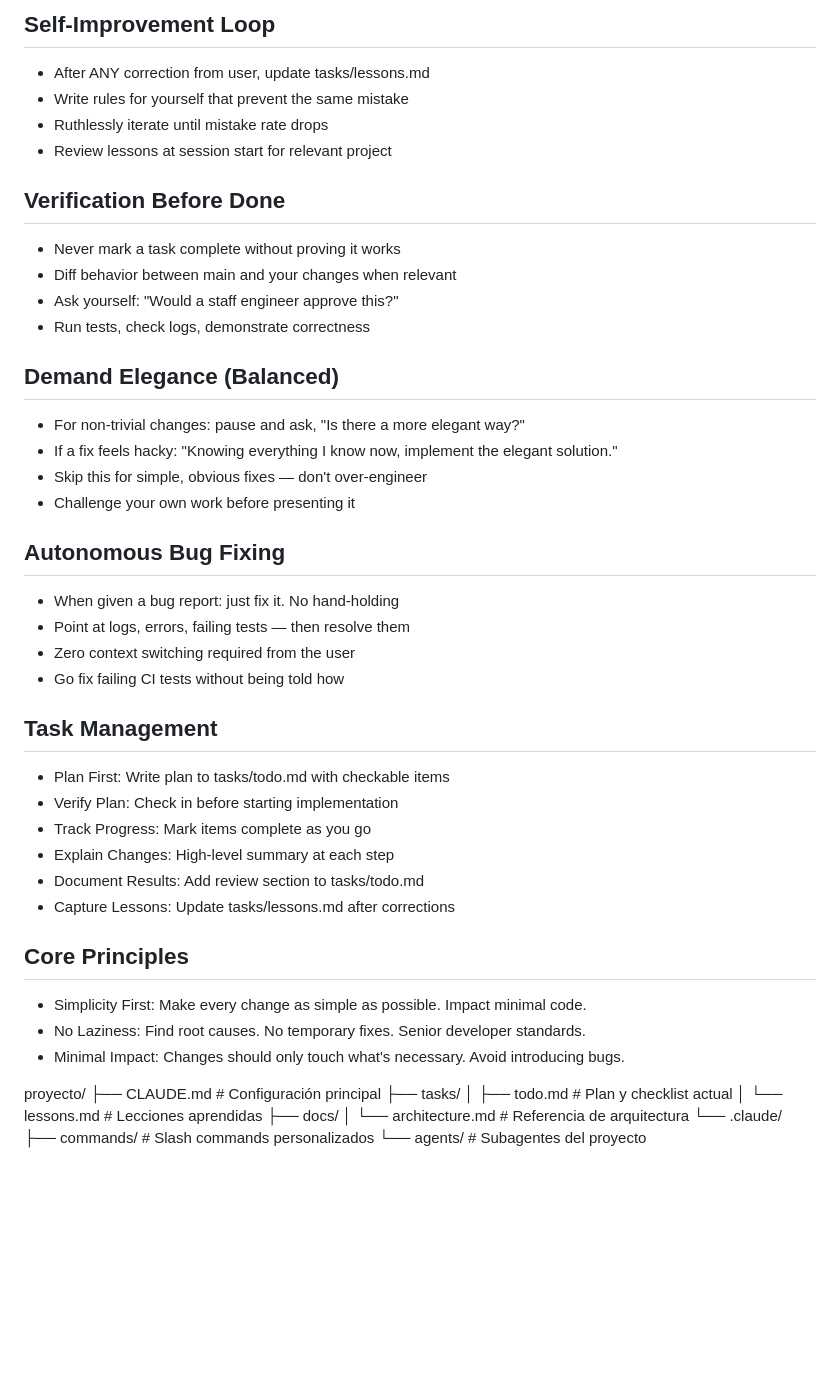
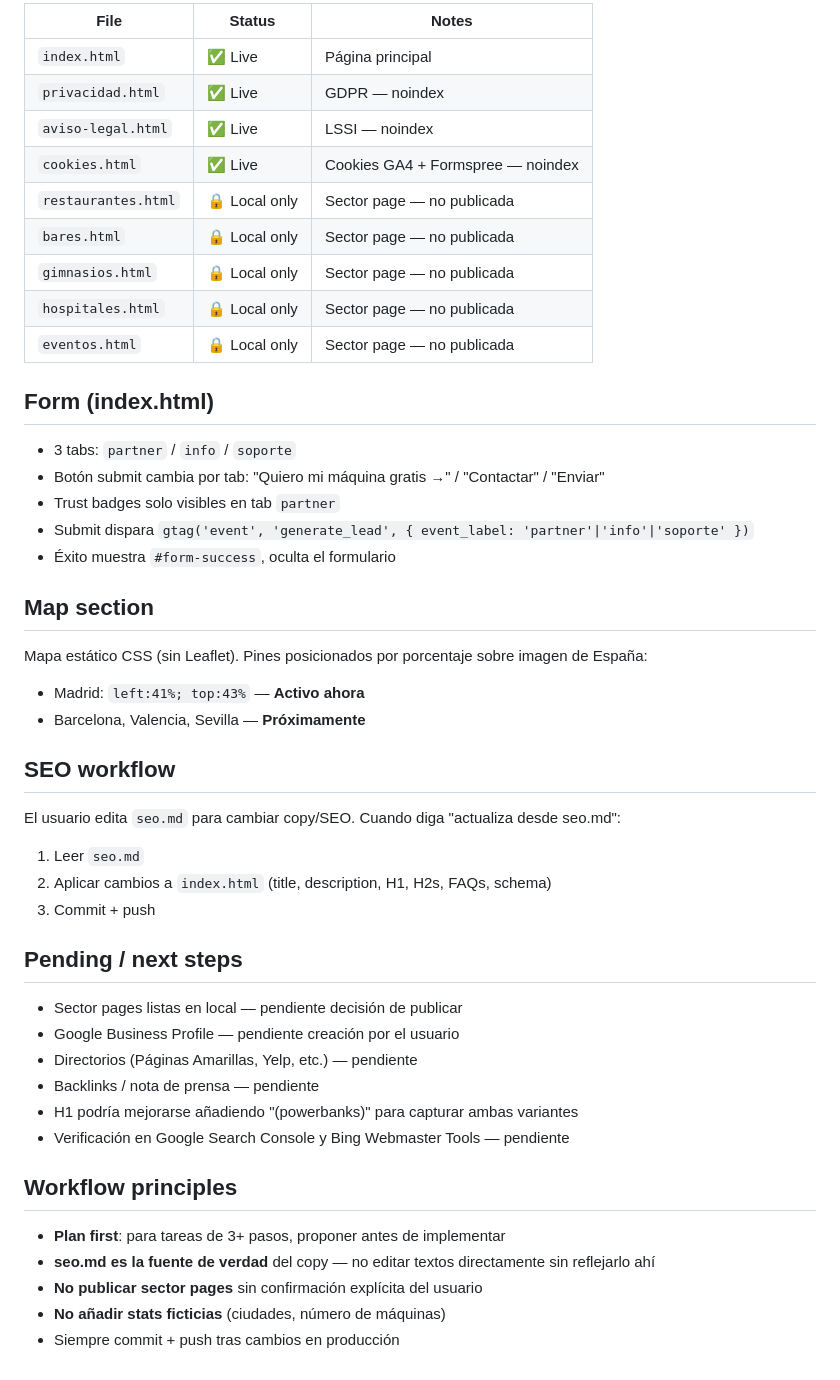
Before and after one commit to mcarrete42/charge2go-web, a Markdown page: CLAUDE.md, the part around one of its changes. Rendered like a GitHub page; blank space fills up the shorter version.

Commit message:
Update CLAUDE.md with current project state
Co-Authored-By: Claude Sonnet 4.6 <noreply@anthropic.com>

```diff
--- a/CLAUDE.md
+++ b/CLAUDE.md
@@ -61,53 +67,50 @@ architectural decisions)
 
-## Self-Improvement Loop
-- After ANY correction from user, update tasks/lessons.md
-- Write rules for yourself that prevent the same mistake
-- Ruthlessly iterate until mistake rate drops
-- Review lessons at session start for relevant project
+| File | Status | Notes |
+|------|--------|-------|
+| `index.html` | ✅ Live | Página principal |
+| `privacidad.html` | ✅ Live | GDPR — noindex |
+| `aviso-legal.html` | ✅ Live | LSSI — noindex |
+| `cookies.html` | ✅ Live | Cookies GA4 + Formspree — noindex |
+| `restaurantes.html` | 🔒 Local only | Sector page — no publicada |
+| `bares.html` | 🔒 Local only | Sector page — no publicada |
+| `gimnasios.html` | 🔒 Local only | Sector page — no publicada |
+| `hospitales.html` | 🔒 Local only | Sector page — no publicada |
+| `eventos.html` | 🔒 Local only | Sector page — no publicada |
 
-## Verification Before Done
-- Never mark a task complete without proving it works
-- Diff behavior between main and your changes when relevant
-- Ask yourself: "Would a staff engineer approve this?"
-- Run tests, check logs, demonstrate correctness
+## Form (index.html)
 
-## Demand Elegance (Balanced)
-- For non-trivial changes: pause and ask,
-"Is there a more elegant way?"
-- If a fix feels hacky: "Knowing everything I know now,
-implement the elegant solution."
-- Skip this for simple, obvious fixes — don't over-engineer
-- Challenge your own work before presenting it
+- 3 tabs: `partner` / `info` / `soporte`
+- Botón submit cambia por tab: "Quiero mi máquina gratis →" / "Contactar" / "Enviar"
+- Trust badges solo visibles en tab `partner`
+- Submit dispara `gtag('event', 'generate_lead', { event_label: 'partner'|'info'|'soporte' })`
+- Éxito muestra `#form-success`, oculta el formulario
 
-## Autonomous Bug Fixing
-- When given a bug report: just fix it. No hand-holding
-- Point at logs, errors, failing tests — then resolve them
-- Zero context switching required from the user
-- Go fix failing CI tests without being told how
+## Map section
 
-## Task Management
-- Plan First: Write plan to tasks/todo.md with checkable items
-- Verify Plan: Check in before starting implementation
-- Track Progress: Mark items complete as you go
-- Explain Changes: High-level summary at each step
-- Document Results: Add review section to tasks/todo.md
-- Capture Lessons: Update tasks/lessons.md after corrections
+Mapa estático CSS (sin Leaflet). Pines posicionados por porcentaje sobre imagen de España:
+- Madrid: `left:41%; top:43%` — **Activo ahora**
+- Barcelona, Valencia, Sevilla — **Próximamente**
 
-## Core Principles
-- Simplicity First: Make every change as simple as possible.
-Impact minimal code.
-- No Laziness: Find root causes. No temporary fixes.
-Senior developer standards.
-- Minimal Impact: Changes should only touch what's necessary.
-Avoid introducing bugs.
+## SEO workflow
 
-proyecto/
-├── CLAUDE.md # Configuración principal
-├── tasks/
-│ ├── todo.md # Plan y checklist actual
-│ └── lessons.md # Lecciones aprendidas
-├── docs/
-│ └── architecture.md # Referencia de arquitectura
-└── .claude/
-├── commands/ # Slash commands personalizados
-└── agents/ # Subagentes del proyecto
+El usuario edita `seo.md` para cambiar copy/SEO. Cuando diga "actualiza desde seo.md":
+1. Leer `seo.md`
+2. Aplicar cambios a `index.html` (title, description, H1, H2s, FAQs, schema)
+3. Commit + push
+
+## Pending / next steps
+
+- Sector pages listas en local — pendiente decisión de publicar
+- Google Business Profile — pendiente creación por el usuario
+- Directorios (Páginas Amarillas, Yelp, etc.) — pendiente
+- Backlinks / nota de prensa — pendiente
+- H1 podría mejorarse añadiendo "(powerbanks)" para capturar ambas variantes
+- Verificación en Google Search Console y Bing Webmaster Tools — pendiente
+
+## Workflow principles
+
+- **Plan first**: para tareas de 3+ pasos, proponer antes de implementar
+- **seo.md es la fuente de verdad** del copy — no editar textos directamente sin reflejarlo ahí
+- **No publicar sector pages** sin confirmación explícita del usuario
+- **No añadir stats ficticias** (ciudades, número de máquinas)
+- Siempre commit + push tras cambios en producción
```
Also changed, not shown: other parts of CLAUDE.md (+34 -28 lines).
